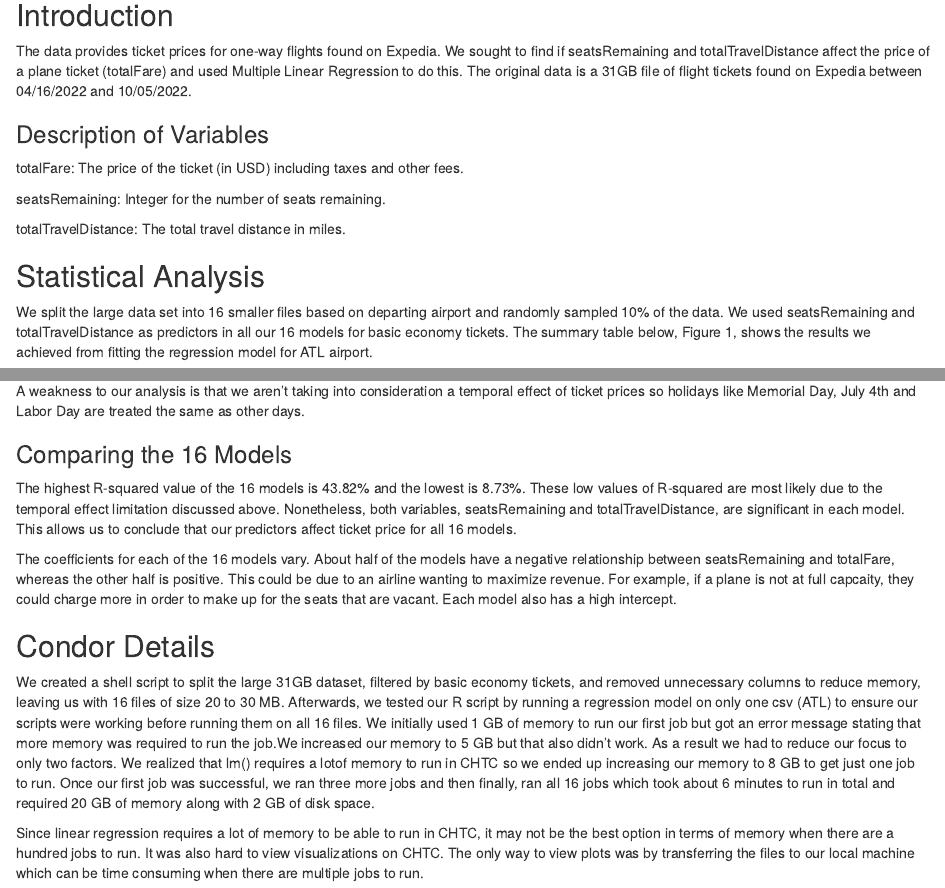
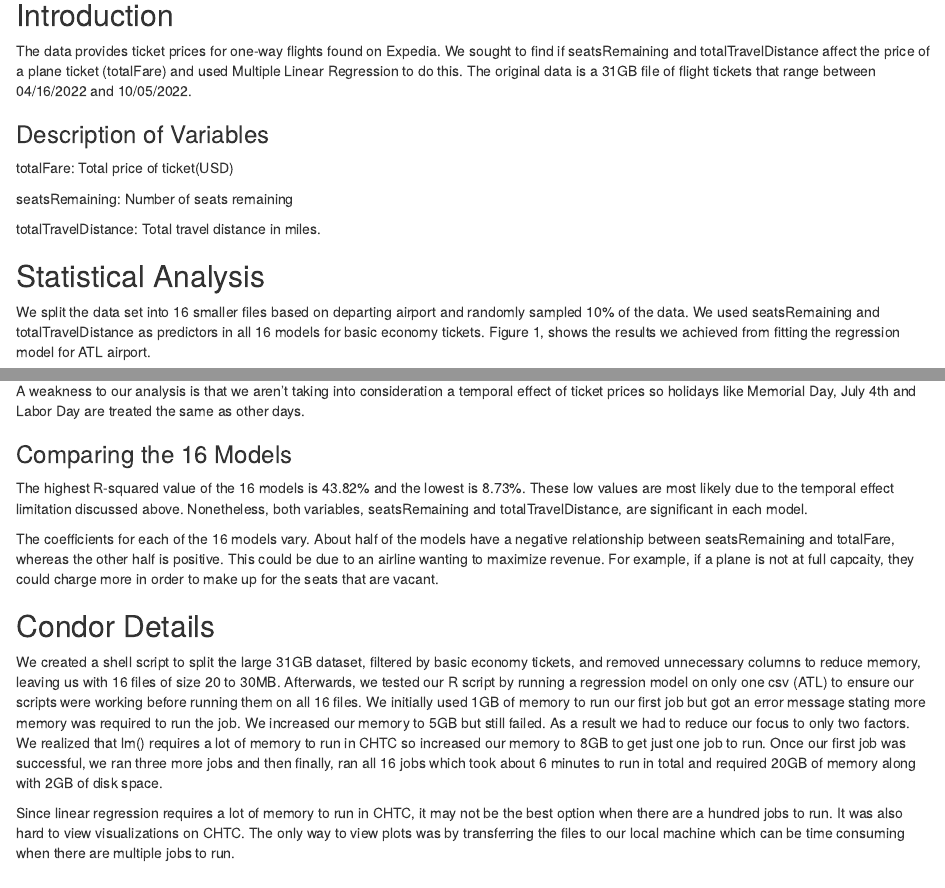
Before and after one commit to anchayes/Stat605_Project, an R Markdown document (report.Rmd): the page in a window 1100 px wide, from 230 px down, and a second part further down, joined at a grey line. Rendered offline with R 4.5, knitr and Pandoc, with nearby package versions.

Commit message:
meet word count

```diff
--- a/report.Rmd
+++ b/report.Rmd
@@ -21,24 +21,22 @@
 The data provides ticket prices for one-way flights found on Expedia. We
 sought to find if seatsRemaining and totalTravelDistance affect the
 price of a plane ticket (totalFare) and used Multiple Linear Regression
-to do this. The original data is a 31GB file of flight tickets found on
-Expedia between 04/16/2022 and 10/05/2022.
+to do this. The original data is a 31GB file of flight tickets that range between 04/16/2022 and 10/05/2022.
 
 ### Description of Variables
 
-totalFare: The price of the ticket (in USD) including taxes and other
-fees.
+totalFare: Total price of ticket(USD)
 
-seatsRemaining: Integer for the number of seats remaining.
+seatsRemaining: Number of seats remaining
 
-totalTravelDistance: The total travel distance in miles.
+totalTravelDistance: Total travel distance in miles.
 
 ## Statistical Analysis
 
-We split the large data set into 16 smaller files based on departing
+We split the data set into 16 smaller files based on departing
 airport and randomly sampled 10% of the data. We used seatsRemaining and
-totalTravelDistance as predictors in all our 16 models for basic economy
-tickets. The summary table below, Figure 1, shows the results we
+totalTravelDistance as predictors in all 16 models for basic economy
+tickets. Figure 1, shows the results we
 achieved from fitting the regression model for ATL airport.
 
 ![Figure 1. Model of ATL](Picture1.png){width="50%"}
@@ -73,35 +71,32 @@
 ### Comparing the 16 Models
 
 The highest R-squared value of the 16 models is 43.82% and the lowest is
-8.73%. These low values of R-squared are most likely due to the temporal
+8.73%. These low values are most likely due to the temporal
 effect limitation discussed above. Nonetheless, both variables,
 seatsRemaining and totalTravelDistance, are significant in each model.
-This allows us to conclude that our predictors affect ticket price for
-all 16 models.
 
 The coefficients for each of the 16 models vary. About half of the
 models have a negative relationship between seatsRemaining and
 totalFare, whereas the other half is positive. This could be due to an
 airline wanting to maximize revenue. For example, if a plane is not at
 full capcaity, they could charge more in order to make up for the seats
-that are vacant. Each model also has a high intercept.
+that are vacant.
 
 ## Condor Details
 
 We created a shell script to split the large 31GB dataset, filtered by
 basic economy tickets, and removed unnecessary columns to reduce memory,
-leaving us with 16 files of size 20 to 30 MB. Afterwards, we tested our
+leaving us with 16 files of size 20 to 30MB. Afterwards, we tested our
 R script by running a regression model on only one csv (ATL) to ensure
 our scripts were working before running them on all 16 files. We
-initially used 1 GB of memory to run our first job but got an error
-message stating that more memory was required to run the job.We
-increased our memory to 5 GB but that also didn't work. As a result we
+initially used 1GB of memory to run our first job but got an error
+message stating more memory was required to run the job. We
+increased our memory to 5GB but still failed. As a result we
 had to reduce our focus to only two factors. We realized that lm()
-requires a lotof memory to run in CHTC so we ended up increasing our
-memory to 8 GB to get just one job to run. Once our first job was
+requires a lot of memory to run in CHTC so increased our
+memory to 8GB to get just one job to run. Once our first job was
 successful, we ran three more jobs and then finally, ran all 16 jobs
-which took about 6 minutes to run in total and required 20 GB of memory
-along with 2 GB of disk space.
+which took about 6 minutes to run in total and required 20GB of memory
+along with 2GB of disk space.
 
-Since linear regression requires a lot of memory to be able to run in
-CHTC, it may not be the best option in terms of memory when there are a
+Since linear regression requires a lot of memory to run in
```
Also changed, not shown: report.html, report.Rmd (10 more changed lines).
